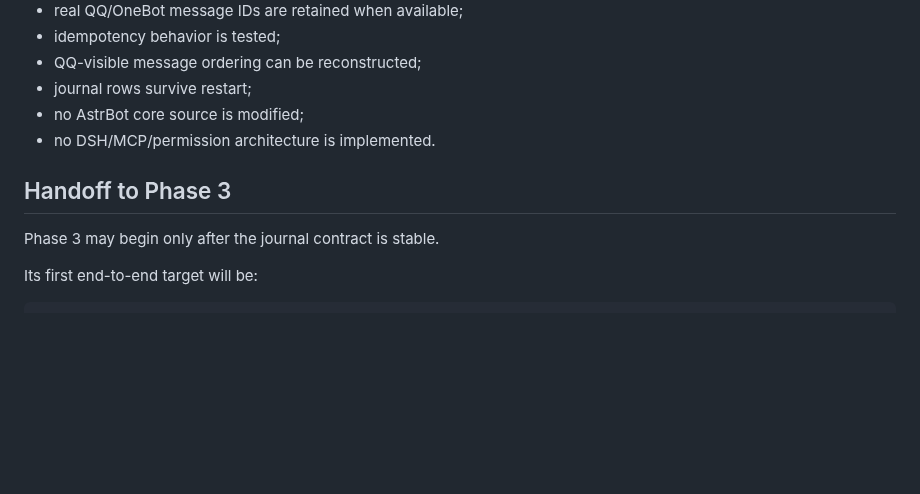
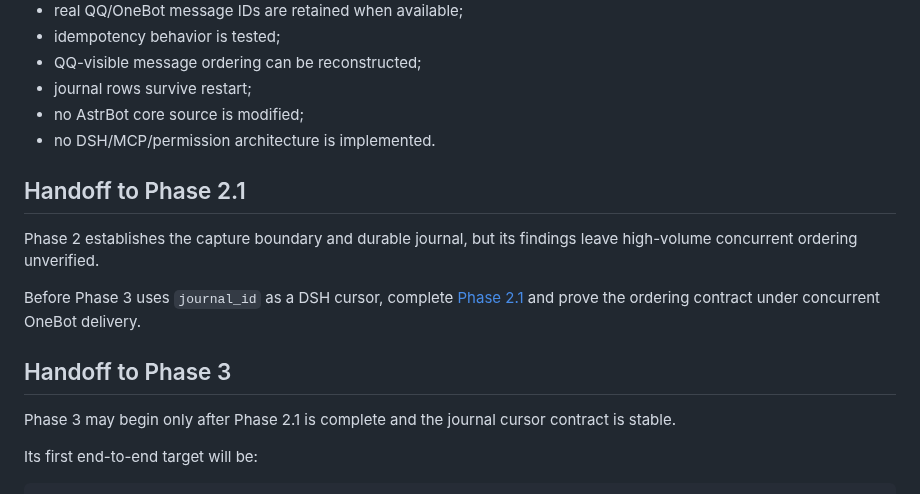
Before and after one commit to l1105927155-creator/chatbot-V2, a Markdown page: docs/phases/phase-2.md, the part around the change. GitHub-like rendering; blank space fills up the shorter version.

Commit message:
docs: gate phase 3 on ordering verification

```diff
--- a/docs/phases/phase-2.md
+++ b/docs/phases/phase-2.md
@@ -321,9 +321,15 @@ Phase 2 is complete only when:
 - no AstrBot core source is modified;
 - no DSH/MCP/permission architecture is implemented.
 
+## Handoff to Phase 2.1
+
+Phase 2 establishes the capture boundary and durable journal, but its findings leave high-volume concurrent ordering unverified.
+
+Before Phase 3 uses `journal_id` as a DSH cursor, complete [Phase 2.1](phase-2.1.md) and prove the ordering contract under concurrent OneBot delivery.
+
 ## Handoff to Phase 3
 
-Phase 3 may begin only after the journal contract is stable.
+Phase 3 may begin only after Phase 2.1 is complete and the journal cursor contract is stable.
 
 Its first end-to-end target will be:
 
```
